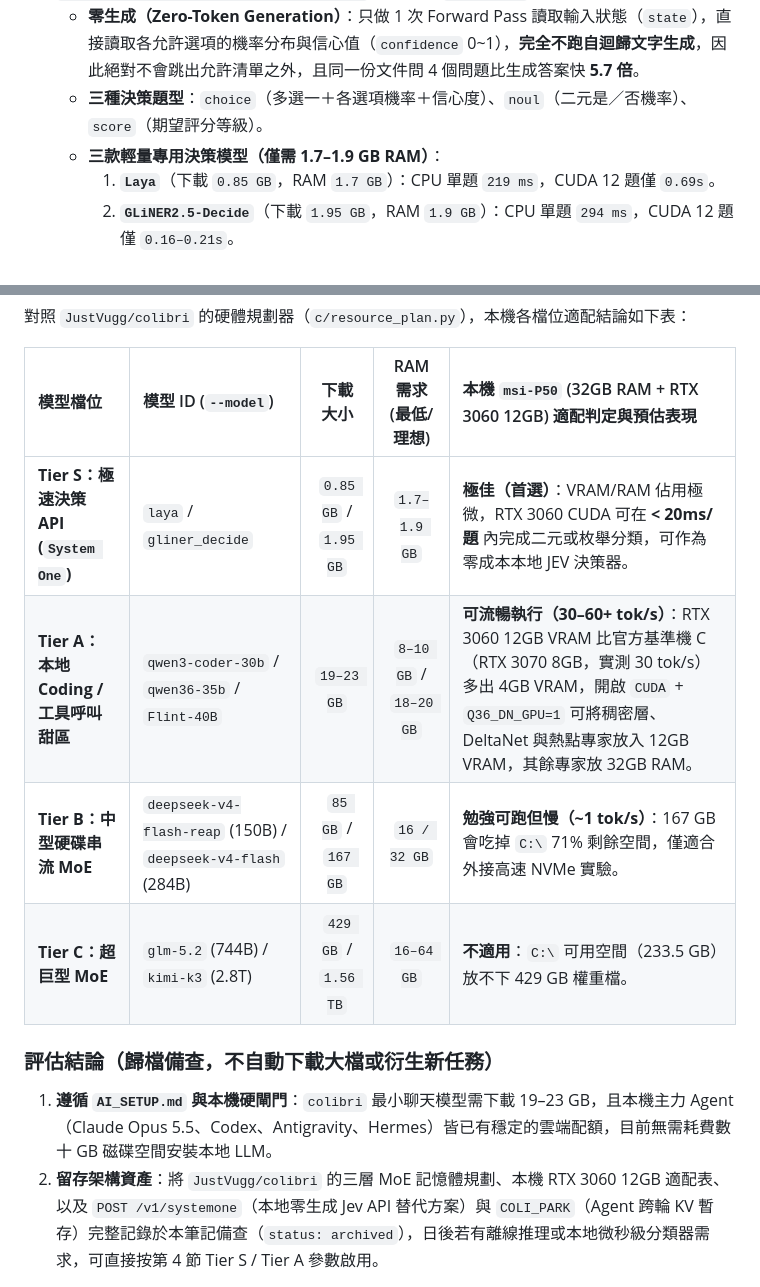
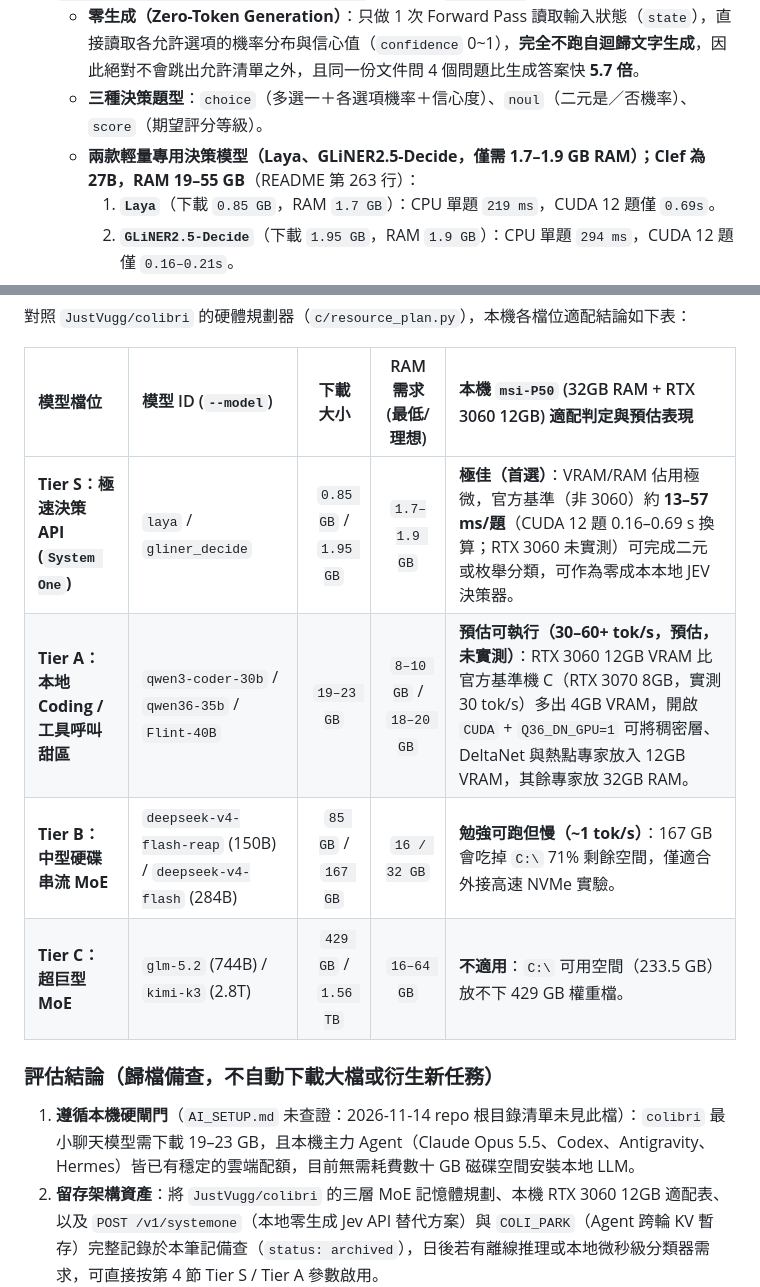
Before and after one commit to SanHsien/ai-inbox, a Markdown page: notes/2026-11-08-justvugg-colibri-hierarchical-moe-inference-engine.md, 2 parts joined by grey strips. Rendered like a GitHub page.

Commit message:
docs(inbox): correct Colibri decision model counts and mark unmeasured estimates
Co-Authored-By: Claude Sonnet 5.5 <noreply@anthropic.com>

```diff
--- a/notes/2026-11-08-justvugg-colibri-hierarchical-moe-inference-engine.md
+++ b/notes/2026-11-08-justvugg-colibri-hierarchical-moe-inference-engine.md
@@ -74,7 +74,7 @@ tags:
 - `colibri` 內建了完全相容 TypeSafe Jev API 的本地端點 **`POST /v1/systemone`**（僅需將 `TYPESAFE_BASE_URL=http://127.0.0.1:8000` 指向本機 `coli serve`）：
   - **零生成（Zero-Token Generation）**：只做 1 次 Forward Pass 讀取輸入狀態（`state`），直接讀取各允許選項的機率分布與信心值（`confidence` 0~1），**完全不跑自迴歸文字生成**，因此絕對不會跳出允許清單之外，且同一份文件問 4 個問題比生成答案快 **5.7 倍**。
   - **三種決策題型**：`choice`（多選一＋各選項機率＋信心度）、`noul`（二元是／否機率）、`score`（期望評分等級）。
-  - **三款輕量專用決策模型（僅需 1.7–1.9 GB RAM）**：
+  - **兩款輕量專用決策模型（Laya、GLiNER2.5-Decide，僅需 1.7–1.9 GB RAM）；Clef 為 27B，RAM 19–55 GB**（README 第 263 行）：
     1. **`Laya`**（下載 `0.85 GB`，RAM `1.7 GB`）：CPU 單題 `219 ms`，CUDA 12 題僅 `0.69s`。
     2. **`GLiNER2.5-Decide`**（下載 `1.95 GB`，RAM `1.9 GB`）：CPU 單題 `294 ms`，CUDA 12 題僅 `0.16–0.21s`。
     3. **`Clef`**（Cloudflare 開源，基於 Qwen3.8-27B 加上決策頭）。
@@ -110,12 +110,12 @@ tags:
 
 | 模型檔位 | 模型 ID (`--model`) | 下載大小 | RAM 需求 (最低/理想) | 本機 `msi-P50` (32GB RAM + RTX 3060 12GB) 適配判定與預估表現 |
 | :--- | :--- | :---: | :---: | :--- |
-| **Tier S：極速決策 API (`System One`)** | `laya` / `gliner_decide` | `0.85 GB` / `1.95 GB` | `1.7–1.9 GB` | **極佳（首選）**：VRAM/RAM 佔用極微，RTX 3060 CUDA 可在 **< 20ms/題** 內完成二元或枚舉分類，可作為零成本本地 JEV 決策器。 |
-| **Tier A：本地 Coding / 工具呼叫甜區** | `qwen3-coder-30b` / `qwen36-35b` / `Flint-40B` | `19–23 GB` | `8–10 GB` / `18–20 GB` | **可流暢執行（30–60+ tok/s）**：RTX 3060 12GB VRAM 比官方基準機 C（RTX 3070 8GB，實測 30 tok/s）多出 4GB VRAM，開啟 `CUDA` + `Q36_DN_GPU=1` 可將稠密層、DeltaNet 與熱點專家放入 12GB VRAM，其餘專家放 32GB RAM。 |
+| **Tier S：極速決策 API (`System One`)** | `laya` / `gliner_decide` | `0.85 GB` / `1.95 GB` | `1.7–1.9 GB` | **極佳（首選）**：VRAM/RAM 佔用極微，官方基準（非 3060）約 **13–57 ms/題**（CUDA 12 題 0.16–0.69 s 換算；RTX 3060 未實測）可完成二元或枚舉分類，可作為零成本本地 JEV 決策器。 |
+| **Tier A：本地 Coding / 工具呼叫甜區** | `qwen3-coder-30b` / `qwen36-35b` / `Flint-40B` | `19–23 GB` | `8–10 GB` / `18–20 GB` | **預估可執行（30–60+ tok/s，預估，未實測）**：RTX 3060 12GB VRAM 比官方基準機 C（RTX 3070 8GB，實測 30 tok/s）多出 4GB VRAM，開啟 `CUDA` + `Q36_DN_GPU=1` 可將稠密層、DeltaNet 與熱點專家放入 12GB VRAM，其餘專家放 32GB RAM。 |
 | **Tier B：中型硬碟串流 MoE** | `deepseek-v4-flash-reap` (150B) / `deepseek-v4-flash` (284B) | `85 GB` / `167 GB` | `16 / 32 GB` | **勉強可跑但慢（~1 tok/s）**：167 GB 會吃掉 `C:\` 71% 剩餘空間，僅適合外接高速 NVMe 實驗。 |
 | **Tier C：超巨型 MoE** | `glm-5.2` (744B) / `kimi-k3` (2.8T) | `429 GB` / `1.56 TB` | `16–64 GB` | **不適用**：`C:\` 可用空間（233.5 GB）放不下 429 GB 權重檔。 |
 
 ### 評估結論（歸檔備查，不自動下載大檔或衍生新任務）
 
-1. **遵循 `AI_SETUP.md` 與本機硬閘門**：`colibri` 最小聊天模型需下載 19–23 GB，且本機主力 Agent（Claude Opus 5.5、Codex、Antigravity、Hermes）皆已有穩定的雲端配額，目前無需耗費數十 GB 磁碟空間安裝本地 LLM。
+1. **遵循本機硬閘門**（`AI_SETUP.md` 未查證：2026-11-14 repo 根目錄清單未見此檔）：`colibri` 最小聊天模型需下載 19–23 GB，且本機主力 Agent（Claude Opus 5.5、Codex、Antigravity、Hermes）皆已有穩定的雲端配額，目前無需耗費數十 GB 磁碟空間安裝本地 LLM。
 2. **留存架構資產**：將 `JustVugg/colibri` 的三層 MoE 記憶體規劃、本機 RTX 3060 12GB 適配表、以及 `POST /v1/systemone`（本地零生成 Jev API 替代方案）與 `COLI_PARK`（Agent 跨輪 KV 暫存）完整記錄於本筆記備查（`status: archived`），日後若有離線推理或本地微秒級分類器需求，可直接按第 4 節 Tier S / Tier A 參數啟用。
```
